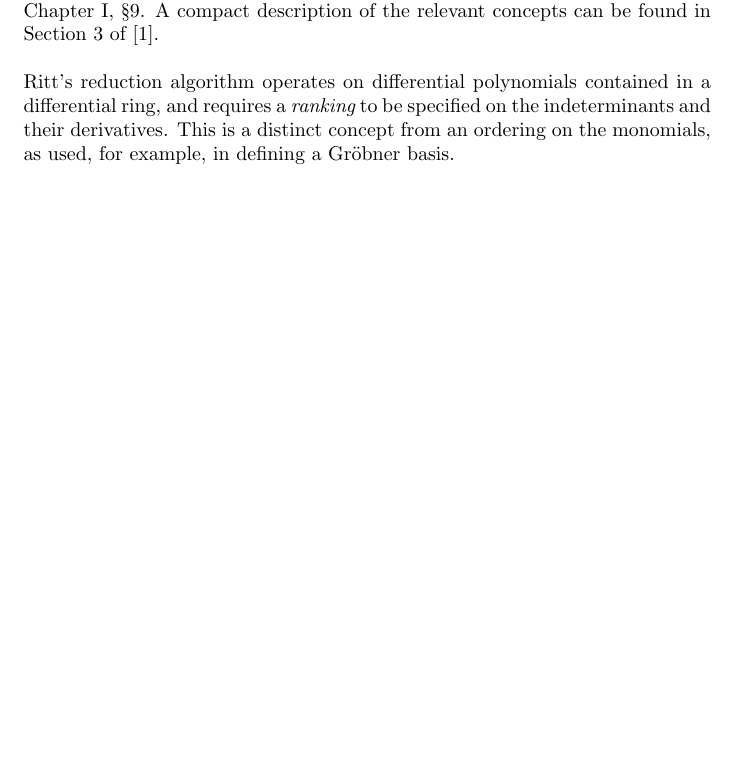
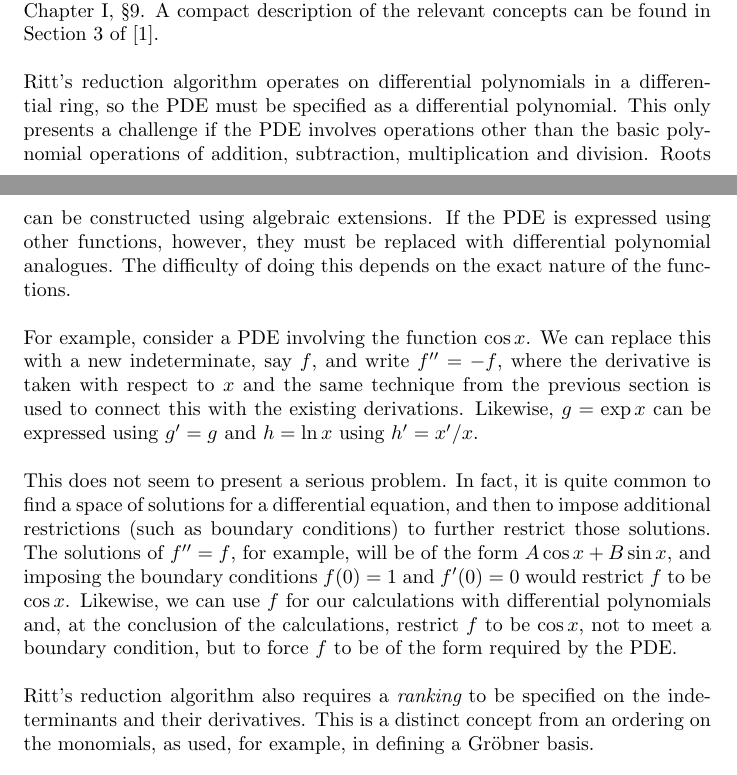
Before and after one commit to BrentBaccala/NewMethod, a LaTeX paper (NewMethod.tex): part of page 7 of 31 before the commit and two parts of pages 7 and 8 of 31 after it, the two joined at a grey line, cut so that both start at the same text, the shorter picture padded with empty space. Compiled offline with pdfLaTeX.

Commit message:
explain how to deal with more complicated expressions in the PDE

```diff
--- a/NewMethod.tex
+++ b/NewMethod.tex
@@ -509,8 +509,30 @@ we use Ritt's full reduction algorithm; see \cite{Ritt} Chapter I, \S 6 or \cite
 A compact description of the relevant concepts can be found in Section 3 of \cite{blop}.
 %% A comparison of various techniques used to solve systems of polynomial and differential polynomial equations can be found in \cite{aistleitner}.
 
-Ritt's reduction algorithm operates on differential polynomials contained in a differential ring,
-and requires a {\it ranking} to be specified on the indeterminants and their derivatives.
+Ritt's reduction algorithm operates on differential polynomials in a differential ring,
+so the PDE must be specified as a differential polynomial.  This only presents a challenge
+if the PDE involves operations other than the basic polynomial operations of addition,
+subtraction, multiplication and division.  Roots can be constructed using algebraic
+extensions.  If the PDE is expressed using other functions, however, they must be replaced
+with differential polynomial analogues.  The difficulty of doing this depends on the
+exact nature of the functions.
+
+For example, consider a PDE involving the function $\cos x$.  We can replace this with a new indeterminate, say $f$,
+and write $f'' = -f$, where the derivative is taken with respect to $x$ and the same technique from the
+previous section is used to connect this with the existing derivations.
+Likewise, $g=\exp x$ can be expressed using $g' = g$ and $h=\ln x$ using $h' = x'/x$.
+
+This does not seem to present a serious problem.  In fact, it is quite common to find
+a space of solutions for a differential equation, and then to impose additional
+restrictions (such as boundary conditions) to further restrict those solutions.
+The solutions of $f'' = f$, for example, will be of the form $A\cos x + B\sin x$,
+and imposing the boundary conditions $f(0)=1$ and $f'(0)=0$ would restrict $f$
+to be $\cos x$.  Likewise, we can use $f$ for our calculations with differential polynomials and,
+at the conclusion of the calculations,
+restrict $f$ to be $\cos x$, not to meet a boundary condition, but to force
+$f$ to be of the form required by the PDE.
+
+Ritt's reduction algorithm also requires a {\it ranking} to be specified on the indeterminants and their derivatives.
 This is a distinct concept from an ordering on the monomials, as used, for example, in defining a Gr\"obner basis.
 
 A ranking on a differential ring $R$ is an ordering on the ring's indeterminates and their derivatives that meets two compatibility conditions:
```
Also changed, not shown: NewMethod.tex (2 more changed lines).
